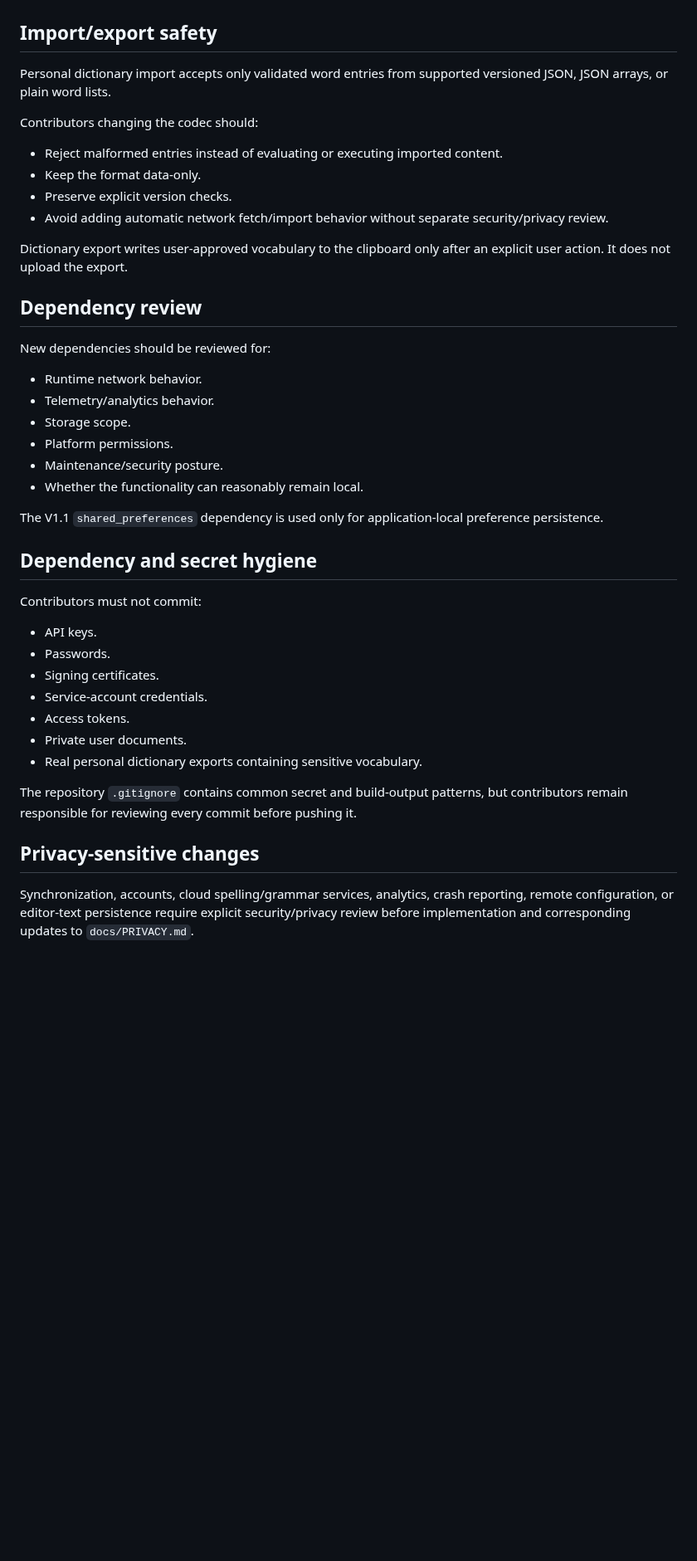
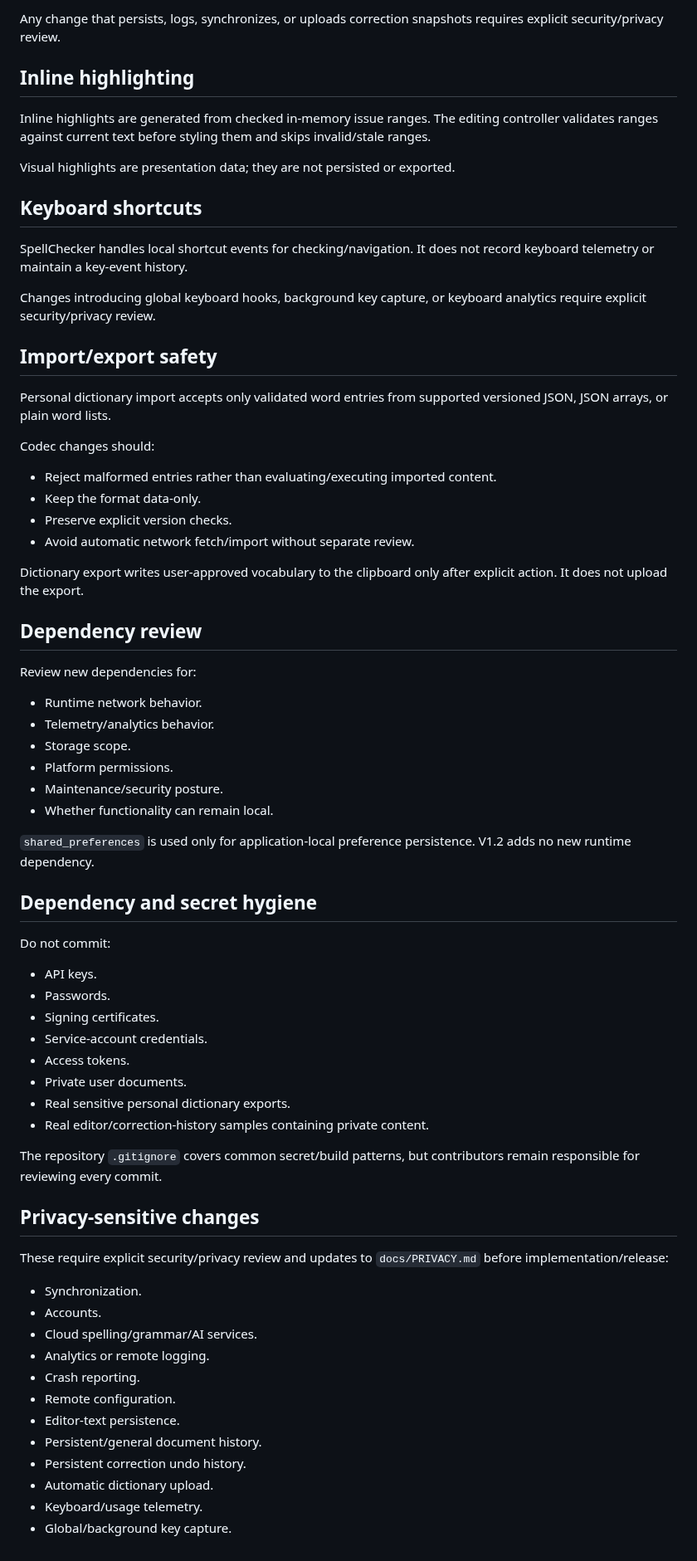
Before and after one commit to sanskarIN/SpellChecker, a Markdown page: SECURITY.md, the part around one of its changes. Shown at 83% size. Drawn GitHub-style; blank space fills up the shorter version.

```diff
--- a/SECURITY.md
+++ b/SECURITY.md
@@ -56,33 +87,46 @@ The storage backend is provided by the platform-specific `shared_preferences` im
+Any change that persists, logs, synchronizes, or uploads correction snapshots requires explicit security/privacy review.
+
+## Inline highlighting
+
+Inline highlights are generated from checked in-memory issue ranges. The editing controller validates ranges against current text before styling them and skips invalid/stale ranges.
+
+Visual highlights are presentation data; they are not persisted or exported.
+
+## Keyboard shortcuts
+
+SpellChecker handles local shortcut events for checking/navigation. It does not record keyboard telemetry or maintain a key-event history.
+
+Changes introducing global keyboard hooks, background key capture, or keyboard analytics require explicit security/privacy review.
 
 ## Import/export safety
 
 Personal dictionary import accepts only validated word entries from supported versioned JSON, JSON arrays, or plain word lists.
 
-Contributors changing the codec should:
+Codec changes should:
 
-- Reject malformed entries instead of evaluating or executing imported content.
+- Reject malformed entries rather than evaluating/executing imported content.
 - Keep the format data-only.
 - Preserve explicit version checks.
-- Avoid adding automatic network fetch/import behavior without separate security/privacy review.
+- Avoid automatic network fetch/import without separate review.
 
-Dictionary export writes user-approved vocabulary to the clipboard only after an explicit user action. It does not upload the export.
+Dictionary export writes user-approved vocabulary to the clipboard only after explicit action. It does not upload the export.
 
 ## Dependency review
 
-New dependencies should be reviewed for:
+Review new dependencies for:
 
 - Runtime network behavior.
 - Telemetry/analytics behavior.
 - Storage scope.
 - Platform permissions.
 - Maintenance/security posture.
-- Whether the functionality can reasonably remain local.
+- Whether functionality can remain local.
 
-The V1.1 `shared_preferences` dependency is used only for application-local preference persistence.
+`shared_preferences` is used only for application-local preference persistence. V1.2 adds no new runtime dependency.
 
 ## Dependency and secret hygiene
 
-Contributors must not commit:
+Do not commit:
 
 - API keys.
 - Passwords.
@@ -90,10 +134,24 @@ Contributors must not commit:
 - Service-account credentials.
 - Access tokens.
 - Private user documents.
-- Real personal dictionary exports containing sensitive vocabulary.
+- Real sensitive personal dictionary exports.
+- Real editor/correction-history samples containing private content.
 
-The repository `.gitignore` contains common secret and build-output patterns, but contributors remain responsible for reviewing every commit before pushing it.
+The repository `.gitignore` covers common secret/build patterns, but contributors remain responsible for reviewing every commit.
 
 ## Privacy-sensitive changes
 
-Synchronization, accounts, cloud spelling/grammar services, analytics, crash reporting, remote configuration, or editor-text persistence require explicit security/privacy review before implementation and corresponding updates to `docs/PRIVACY.md`.
+These require explicit security/privacy review and updates to `docs/PRIVACY.md` before implementation/release:
+
+- Synchronization.
+- Accounts.
+- Cloud spelling/grammar/AI services.
+- Analytics or remote logging.
+- Crash reporting.
+- Remote configuration.
+- Editor-text persistence.
+- Persistent/general document history.
+- Persistent correction undo history.
+- Automatic dictionary upload.
+- Keyboard/usage telemetry.
+- Global/background key capture.
```
Also changed, not shown: other parts of SECURITY.md (+45 -14 lines).
